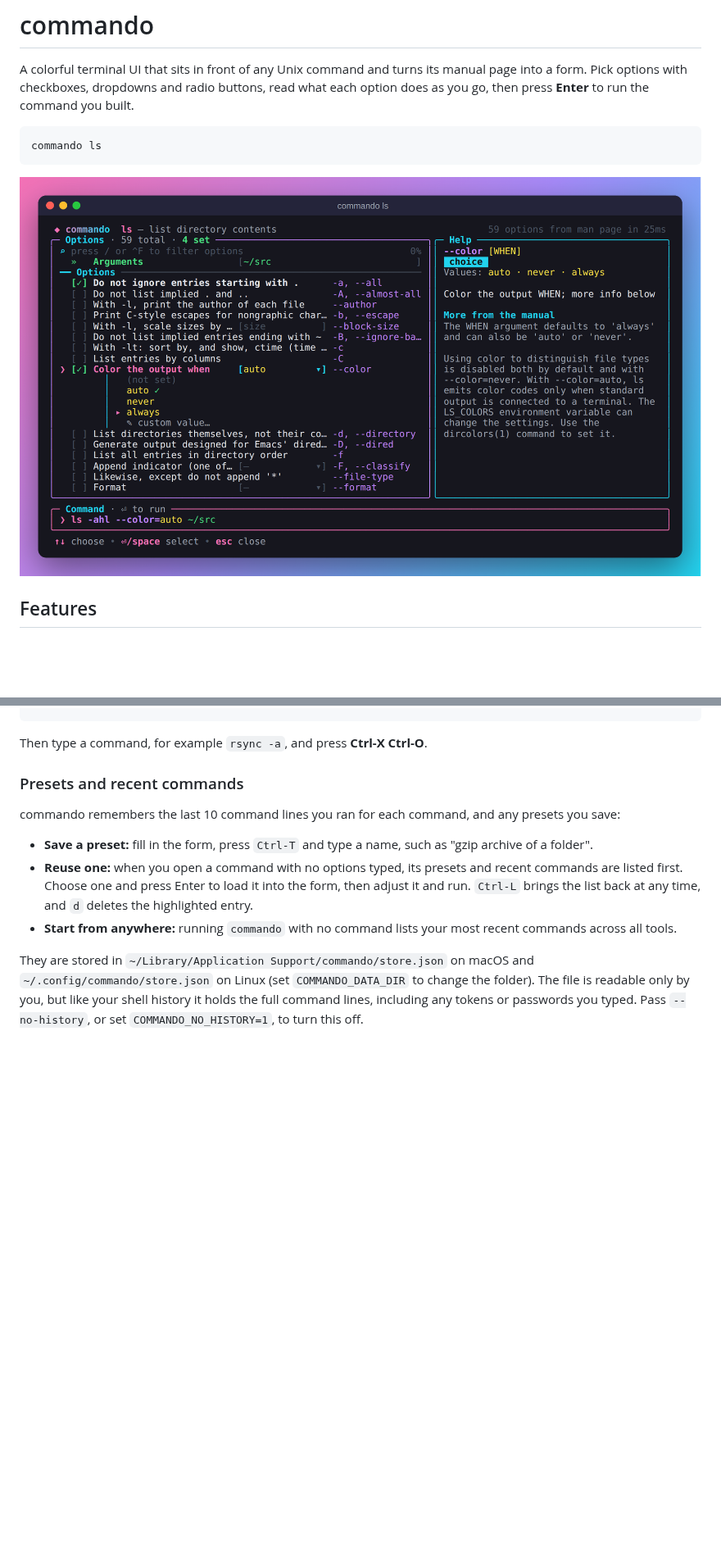
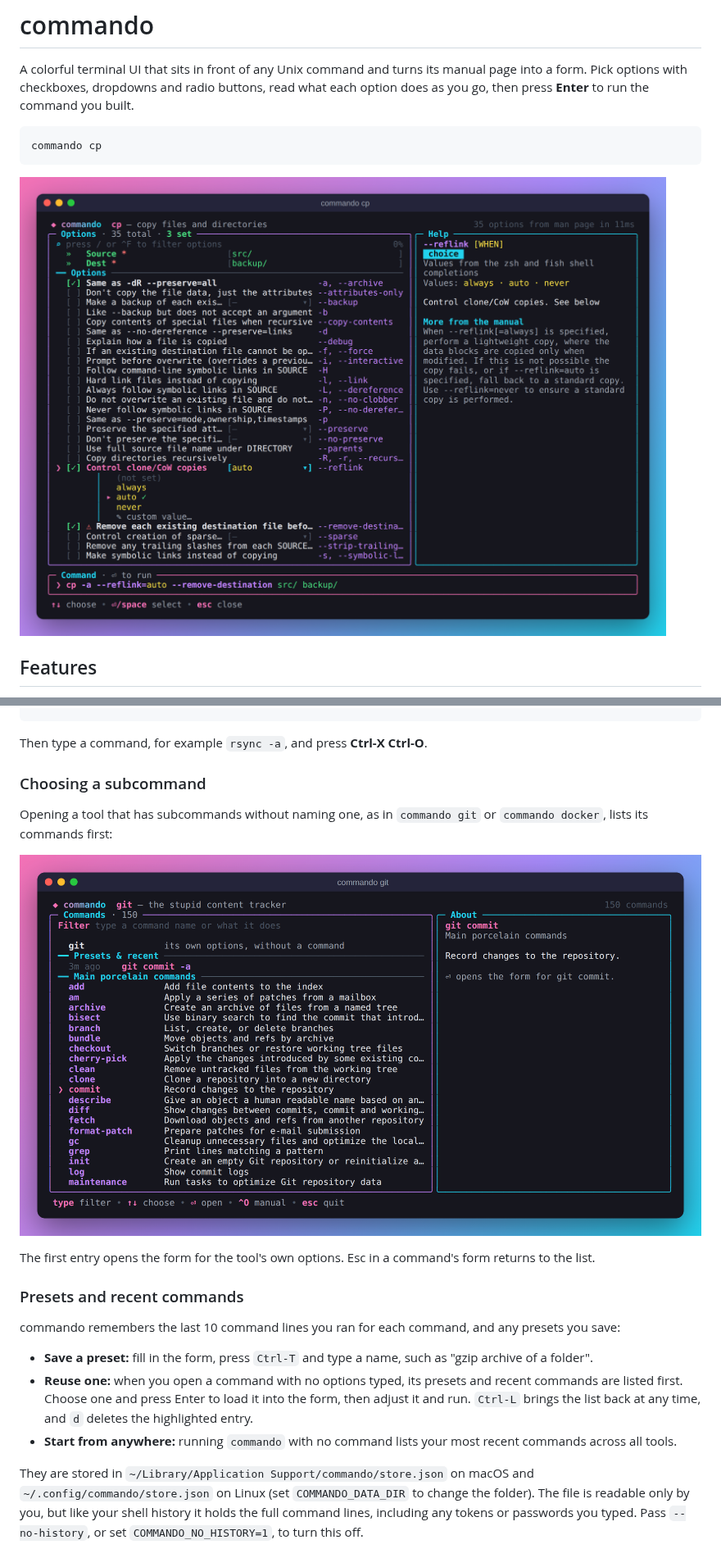
Before and after one commit to lonedevel/commando, a Markdown page: README.md, 2 parts joined by grey strips. Shown at 82% size. Rendered like a GitHub page; pictures changed too: docs/screenshot.png, docs/subcommands.png (added); blank space fills up the shorter version.

````diff
--- a/README.md
+++ b/README.md
@@ -6,10 +6,10 @@ buttons, read what each option does as you go, then press **Enter** to run
 the command you built.
 
 ```sh
-commando ls
+commando cp
 ```
 
-![commando editing an ls command: flags checked, the --color dropdown open, and the help panel explaining the option](docs/screenshot.png)
+![commando editing a cp command: Source and Dest fields filled in, the --reflink dropdown open with values from the shell's completions, a ⚠ on --remove-destination, and the help panel explaining the focused option](docs/screenshot.png)
 
 ## Features
 
@@ -125,6 +132,16 @@ commando --init fish | source
 ```
 
 Then type a command, for example `rsync -a`, and press **Ctrl-X Ctrl-O**.
+
+### Choosing a subcommand
+
+Opening a tool that has subcommands without naming one, as in
+`commando git` or `commando docker`, lists its commands first:
+
+![commando listing git's commands: a filter, a recent git commit line, and the main porcelain commands with their descriptions](docs/subcommands.png)
+
+The first entry opens the form for the tool's own options. Esc in a
+command's form returns to the list.
 
 ### Presets and recent commands
 
````
Also changed, not shown: other parts of README.md (+13 -3 lines), 12 other files.
